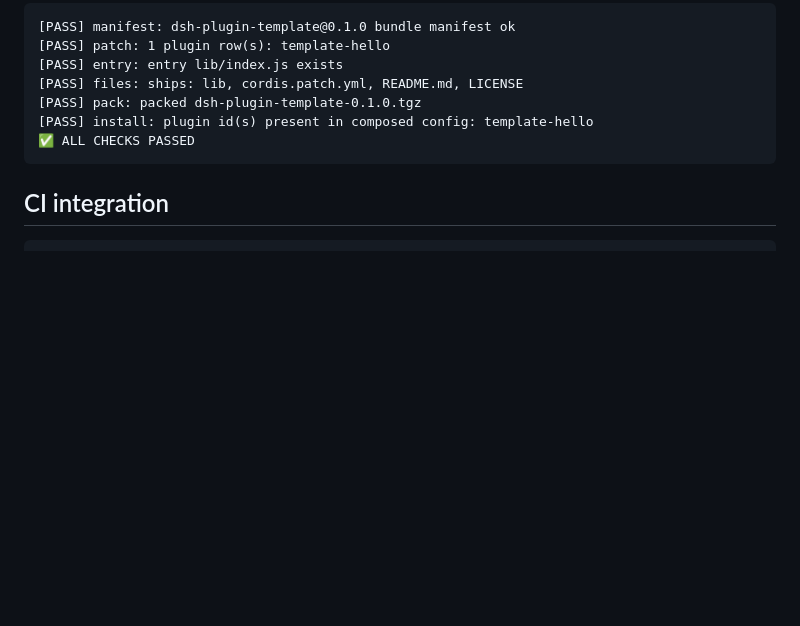
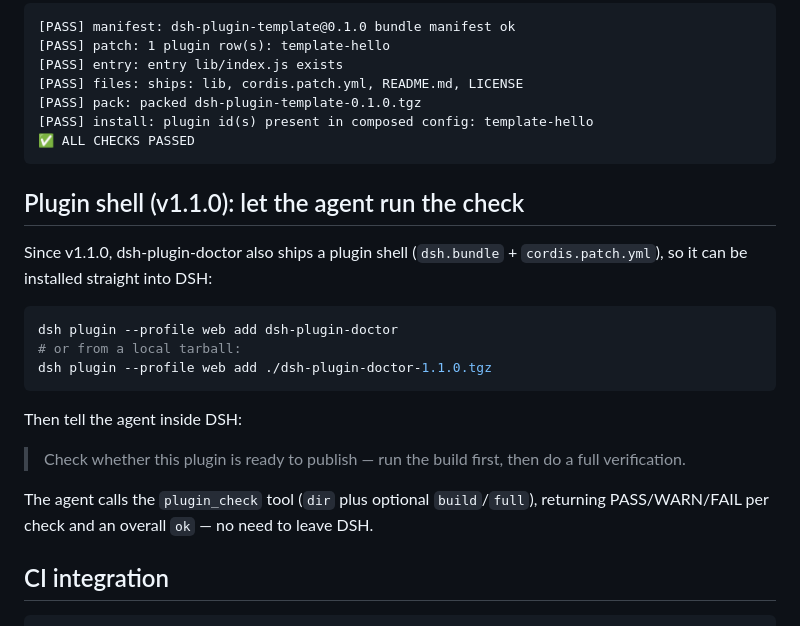
Before and after one commit to zoahdev/dsh-tutorials, a Markdown page: en-06-doctor.md, the part around the change. GitHub-like rendering; blank space fills up the shorter version.

Commit message:
docs: publish tutorial en-06-doctor.md

````diff
--- a/en-06-doctor.md
+++ b/en-06-doctor.md
@@ -72,6 +72,22 @@ This is the closest local simulation of "installed on someone else's machine":
 ✅ ALL CHECKS PASSED
 ```
 
+## Plugin shell (v1.1.0): let the agent run the check
+
+Since v1.1.0, dsh-plugin-doctor also ships a plugin shell (`dsh.bundle` + `cordis.patch.yml`), so it can be installed straight into DSH:
+
+```sh
+dsh plugin --profile web add dsh-plugin-doctor
+# or from a local tarball:
+dsh plugin --profile web add ./dsh-plugin-doctor-1.1.0.tgz
+```
+
+Then tell the agent inside DSH:
+
+> Check whether this plugin is ready to publish — run the build first, then do a full verification.
+
+The agent calls the `plugin_check` tool (`dir` plus optional `build`/`full`), returning PASS/WARN/FAIL per check and an overall `ok` — no need to leave DSH.
+
 ## CI integration
 
 ```sh
````
